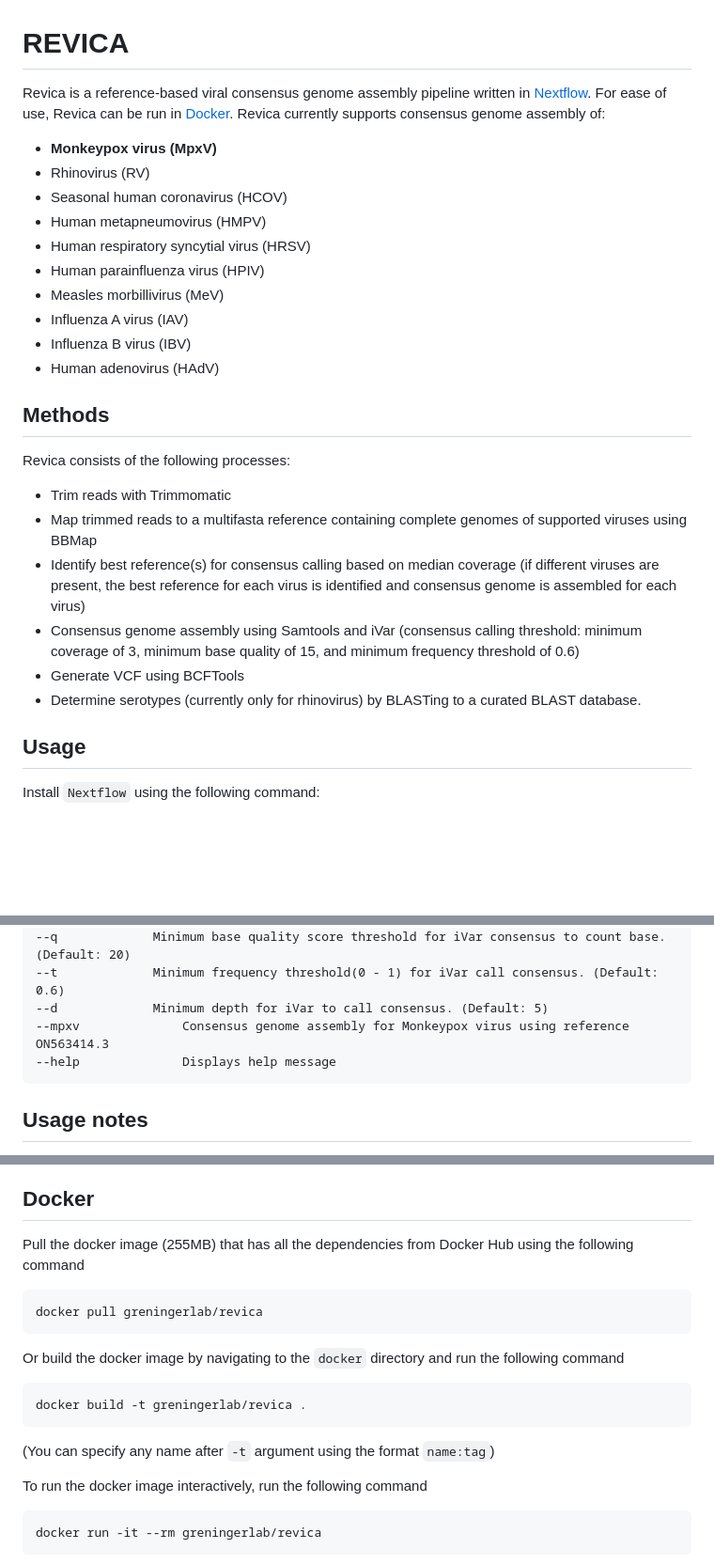
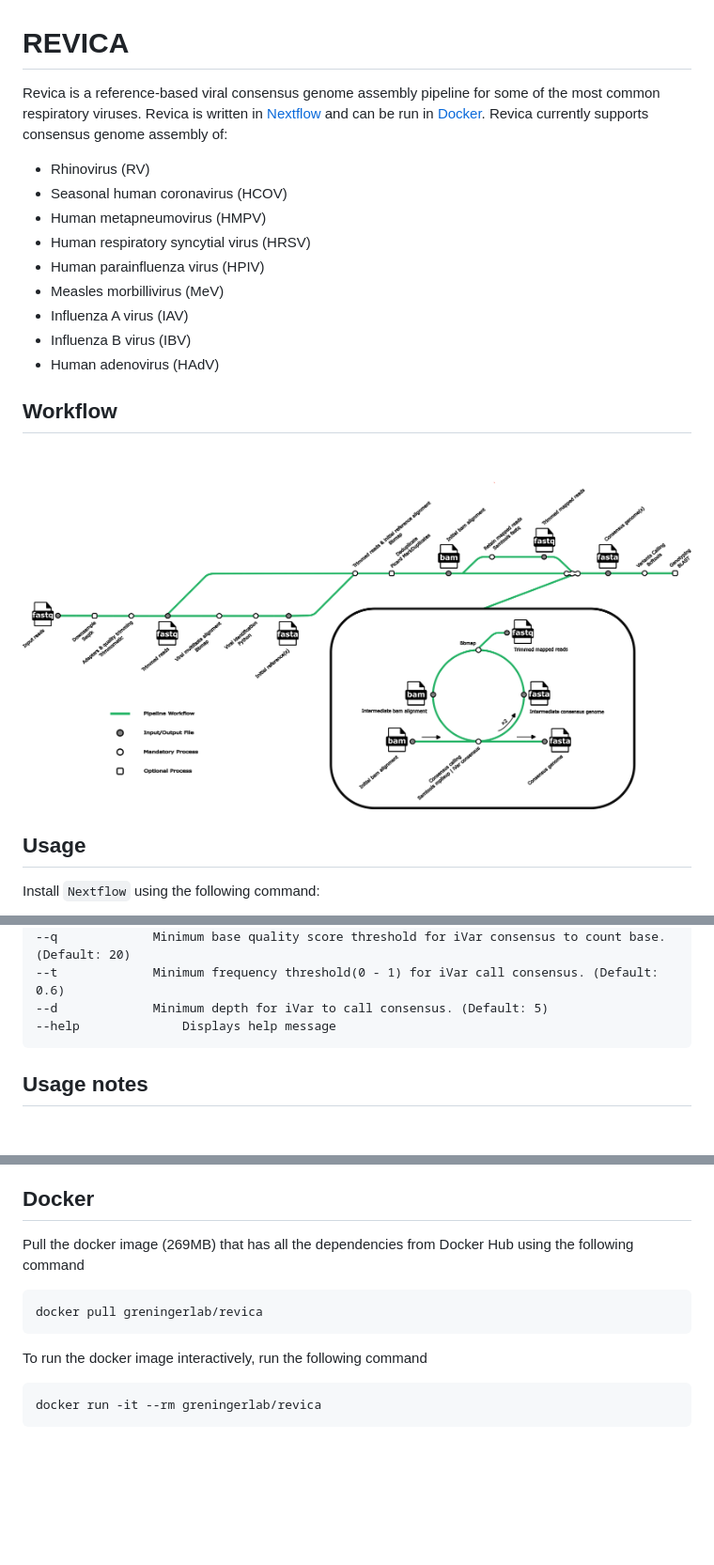
Before and after one commit to greninger-lab/revica-strm, a Markdown page: README.md, 3 parts joined by grey strips. Shown at 94% size. Drawn GitHub-style; pictures changed too: revica_workflow.png (added); blank space fills up the shorter version.

Commit message:
workflow flowchart and MarkDuplicates memory usage

```diff
--- a/README.md
+++ b/README.md
@@ -1,7 +1,6 @@
 # REVICA
 
-Revica is a reference-based viral consensus genome assembly pipeline written in [Nextflow](https://www.nextflow.io/). For ease of use, Revica can be run in [Docker](https://docs.docker.com/get-docker/). Revica currently supports consensus genome assembly of:
-- **Monkeypox virus (MpxV)**
+Revica is a reference-based viral consensus genome assembly pipeline for some of the most common respiratory viruses. Revica is written in [Nextflow](https://www.nextflow.io/) and can be run in [Docker](https://docs.docker.com/get-docker/). Revica currently supports consensus genome assembly of:
 - Rhinovirus (RV)
 - Seasonal human coronavirus (HCOV)
 - Human metapneumovirus (HMPV)
@@ -12,15 +11,8 @@ Revica is a reference-based viral consensus genome assembly pipeline written in
 - Influenza B virus (IBV)
 - Human adenovirus (HAdV)
 
-## Methods
-Revica consists of the following processes:
-
-- Trim reads with Trimmomatic
-- Map trimmed reads to a multifasta reference containing complete genomes of supported viruses using BBMap
-- Identify best reference(s) for consensus calling based on median coverage (if different viruses are present, the best reference for each virus is identified and consensus genome is assembled for each virus)
-- Consensus genome assembly using Samtools and iVar (consensus calling threshold: minimum coverage of 3, minimum base quality of 15, and minimum frequency threshold of 0.6)
-- Generate VCF using BCFTools
-- Determine serotypes (currently only for rhinovirus) by BLASTing to a curated BLAST database.
+## Workflow
+![Workflow](revica_workflow.png)
 
 ## Usage
 Install `Nextflow` using the following command:
@@ -55,7 +47,6 @@ Valid command line arguments:
 	--q				Minimum base quality score threshold for iVar consensus to count base. (Default: 20)
 	--t				Minimum frequency threshold(0 - 1) for iVar call consensus. (Default: 0.6)
 	--d				Minimum depth for iVar to call consensus. (Default: 5)
-	--mpxv				Consensus genome assembly for Monkeypox virus using reference ON563414.3
 	--help				Displays help message
 
 ## Usage notes
@@ -94,15 +85,9 @@ Valid command line arguments:
 - Stats for samples that failed assembly are in `failed_assembly_summary.tsv`.
 
 ## Docker
-Pull the docker image (255MB) that has all the dependencies from Docker Hub using the following command
+Pull the docker image (269MB) that has all the dependencies from Docker Hub using the following command
 
 	docker pull greningerlab/revica
-
-Or build the docker image by navigating to the `docker` directory and run the following command
-
-	docker build -t greningerlab/revica .
-
-(You can specify any name after `-t` argument using the format `name:tag`)
 
 To run the docker image interactively, run the following command
 
```
Also changed, not shown: 6 other files.
